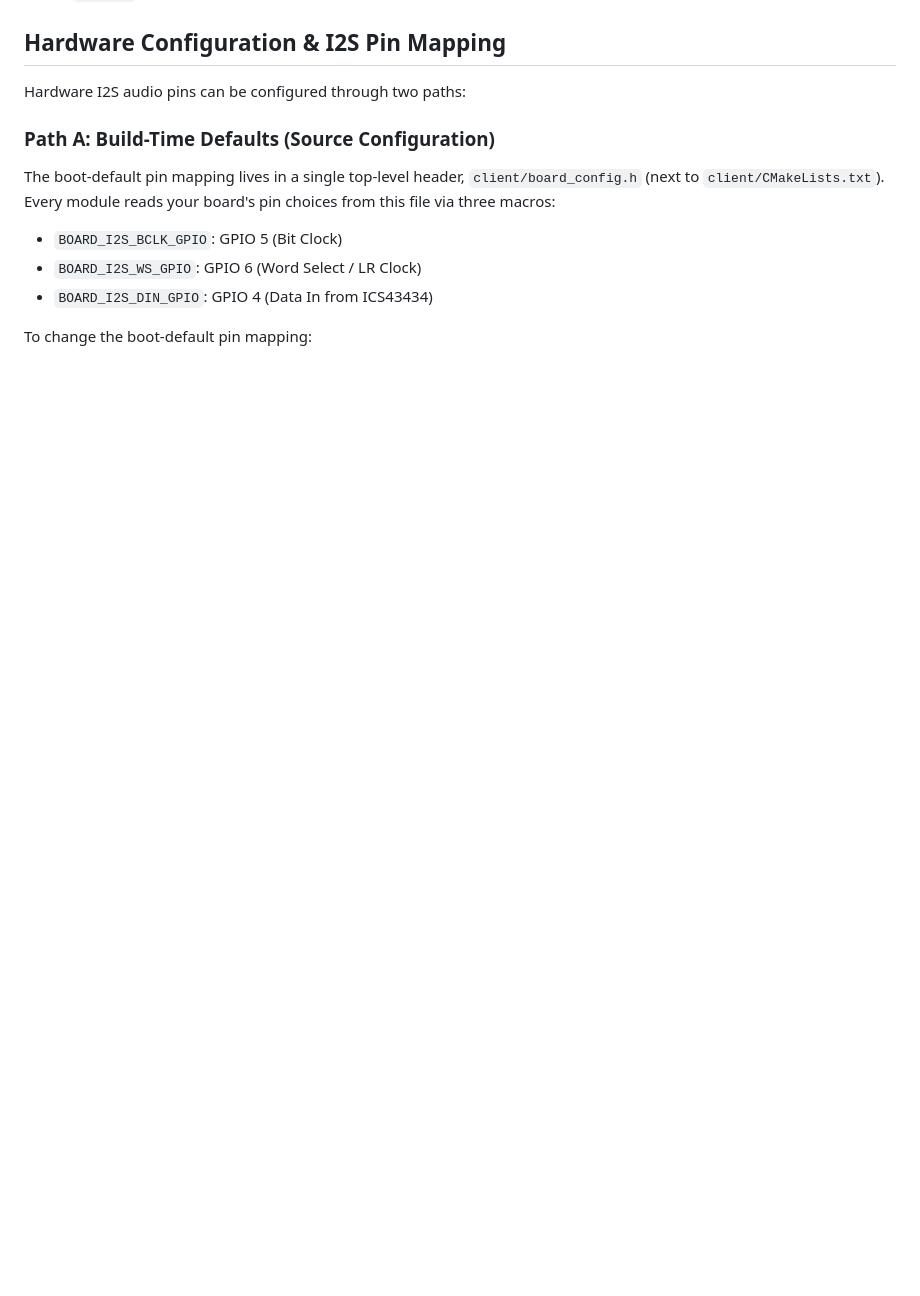
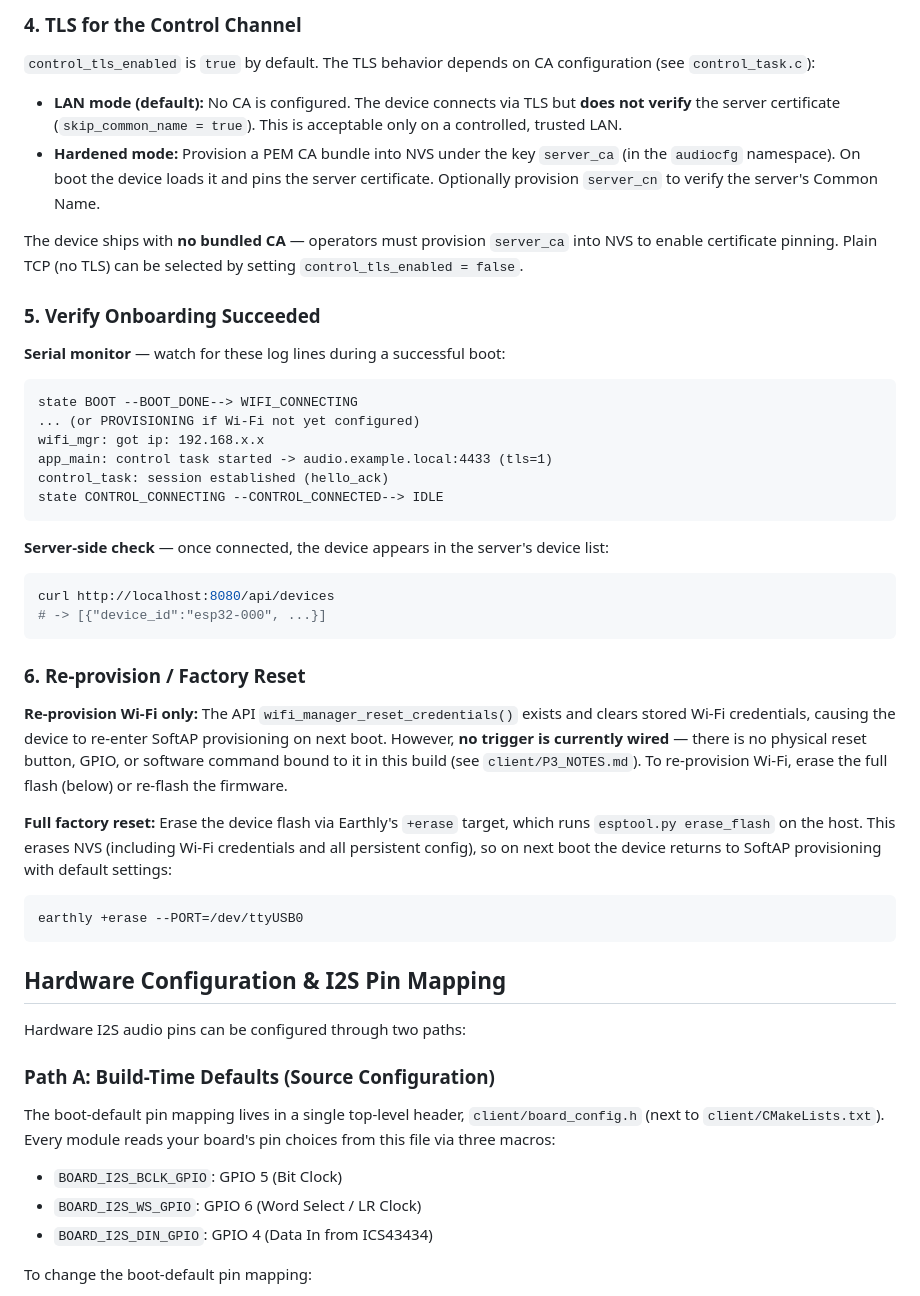
Before and after one commit to faisyl/espmic, a Markdown page: client/README.md, the part around one of its changes. GitHub-like rendering; blank space fills up the shorter version.

````diff
--- a/client/README.md
+++ b/client/README.md
@@ -139,3 +215,57 @@ Flash offsets match `client/partitions.csv`: bootloader at `0x0` (esp32s3) or
+### 4. TLS for the Control Channel
+
+`control_tls_enabled` is `true` by default. The TLS behavior depends on CA
+configuration (see `control_task.c`):
+
+- **LAN mode (default):** No CA is configured. The device connects via TLS but
+  **does not verify** the server certificate (`skip_common_name = true`). This is
+  acceptable only on a controlled, trusted LAN.
+- **Hardened mode:** Provision a PEM CA bundle into NVS under the key `server_ca`
+  (in the `audiocfg` namespace). On boot the device loads it and pins the server
+  certificate. Optionally provision `server_cn` to verify the server's Common Name.
+
+The device ships with **no bundled CA** — operators must provision `server_ca` into
+NVS to enable certificate pinning. Plain TCP (no TLS) can be selected by setting
+`control_tls_enabled = false`.
+
+### 5. Verify Onboarding Succeeded
+
+**Serial monitor** — watch for these log lines during a successful boot:
+
+```
+state BOOT --BOOT_DONE--> WIFI_CONNECTING
+... (or PROVISIONING if Wi-Fi not yet configured)
+wifi_mgr: got ip: 192.168.x.x
+app_main: control task started -> audio.example.local:4433 (tls=1)
+control_task: session established (hello_ack)
+state CONTROL_CONNECTING --CONTROL_CONNECTED--> IDLE
+```
+
+**Server-side check** — once connected, the device appears in the server's device list:
+
+```sh
+curl http://localhost:8080/api/devices
+# -> [{"device_id":"esp32-000", ...}]
+```
+
+### 6. Re-provision / Factory Reset
+
+**Re-provision Wi-Fi only:** The API `wifi_manager_reset_credentials()` exists and
+clears stored Wi-Fi credentials, causing the device to re-enter SoftAP provisioning
+on next boot. However, **no trigger is currently wired** — there is no physical
+reset button, GPIO, or software command bound to it in this build (see
+`client/P3_NOTES.md`). To re-provision Wi-Fi, erase the full flash (below) or
+re-flash the firmware.
+
+**Full factory reset:** Erase the device flash via Earthly's `+erase` target, which
+runs `esptool.py erase_flash` on the host. This erases NVS (including Wi-Fi
+credentials and all persistent config), so on next boot the device returns to
+SoftAP provisioning with default settings:
+
+```bash
+earthly +erase --PORT=/dev/ttyUSB0
+```
+
 ## Hardware Configuration & I2S Pin Mapping
 
 Hardware I2S audio pins can be configured through two paths:
````
Also changed, not shown: other parts of client/README.md (+76 -0 lines).
